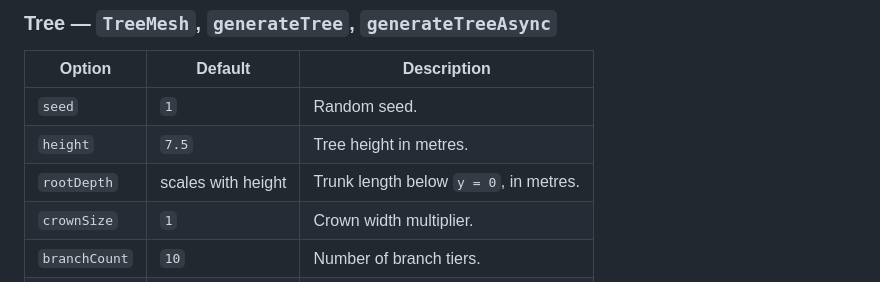
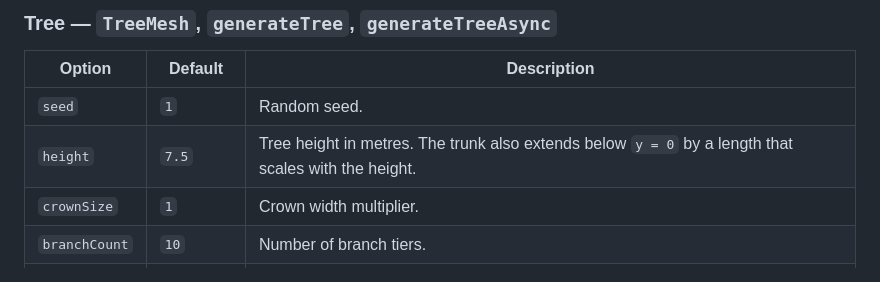
Before and after one commit to yomotsu/vegetation, a Markdown page: README.md, the part around the change. Drawn GitHub-style.

Commit message:
docs: record that the tree root depth is fixed
Co-Authored-By: Claude Opus 5.5 <noreply@anthropic.com>

```diff
--- a/README.md
+++ b/README.md
@@ -72,8 +72,7 @@ All options are optional.
 | Option | Default | Description |
 | --- | --- | --- |
 | `seed` | `1` | Random seed. |
-| `height` | `7.5` | Tree height in metres. |
-| `rootDepth` | scales with height | Trunk length below `y = 0`, in metres. |
+| `height` | `7.5` | Tree height in metres. The trunk also extends below `y = 0` by a length that scales with the height. |
 | `crownSize` | `1` | Crown width multiplier. |
 | `branchCount` | `10` | Number of branch tiers. |
 | `leafColor` | `0x2f7d1f` | Leaf color. |
```
Also changed, not shown: 1 other file.
